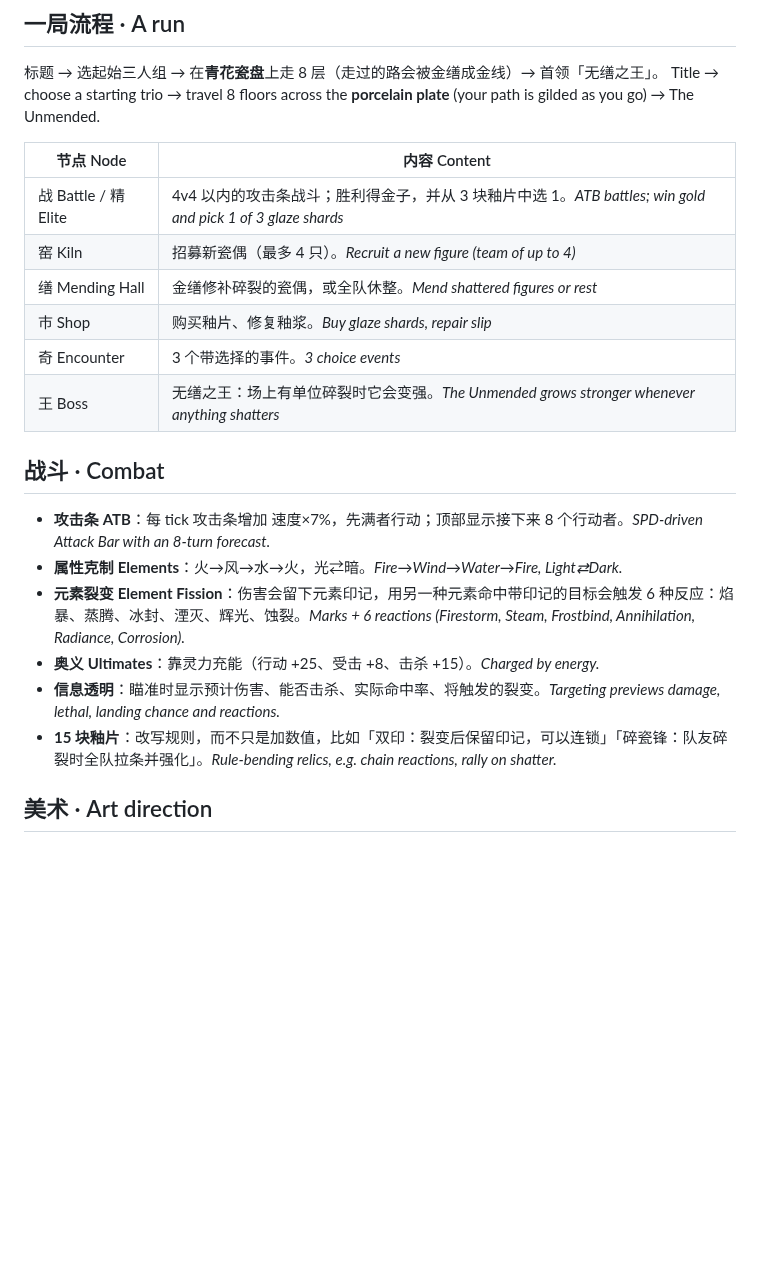
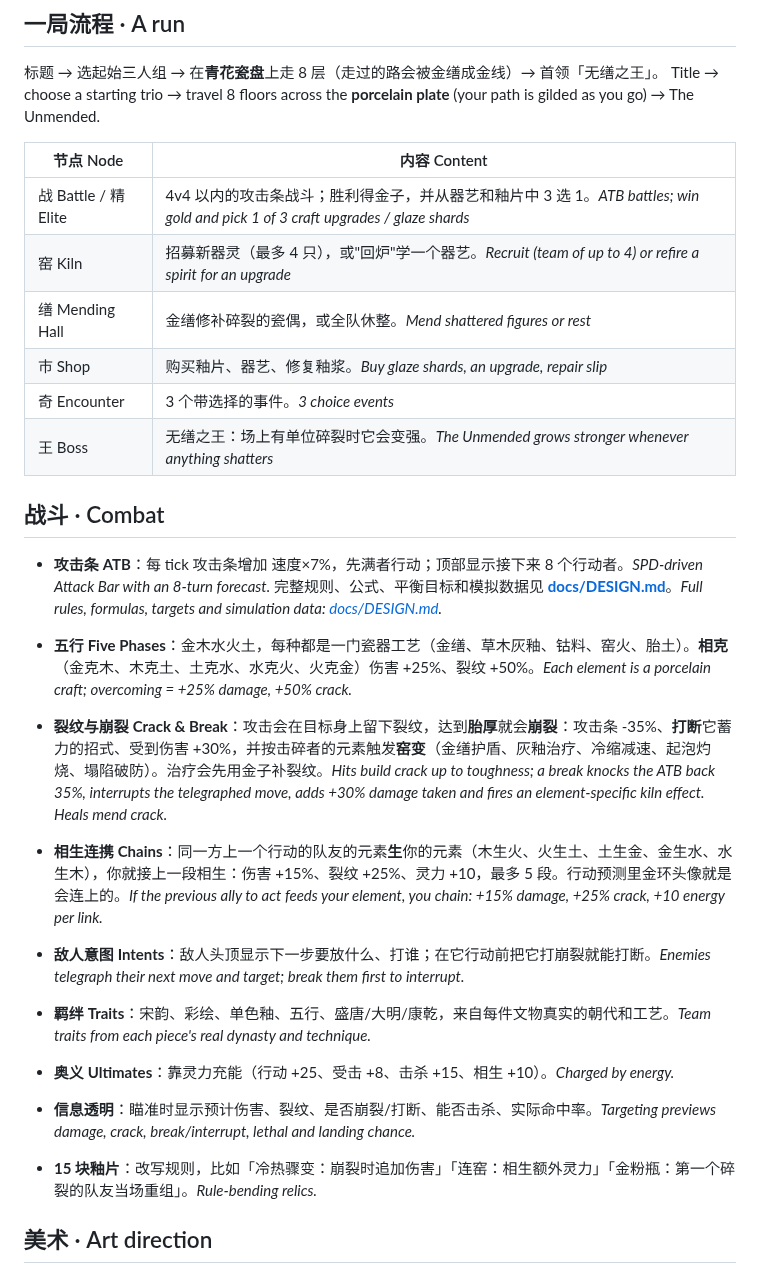
Before and after one commit to melvyny/clause, a Markdown page: README.md, the part around one of its changes. Drawn GitHub-style; blank space fills up the shorter version.

```diff
--- a/README.md
+++ b/README.md
@@ -60,21 +65,26 @@ Title → choose a starting trio → travel 8 floors across the **porcelain plat
 
 | 节点 Node | 内容 Content |
 |---|---|
-| 战 Battle / 精 Elite | 4v4 以内的攻击条战斗；胜利得金子，并从 3 块釉片中选 1。*ATB battles; win gold and pick 1 of 3 glaze shards* |
-| 窑 Kiln | 招募新瓷偶（最多 4 只）。*Recruit a new figure (team of up to 4)* |
+| 战 Battle / 精 Elite | 4v4 以内的攻击条战斗；胜利得金子，并从器艺和釉片中 3 选 1。*ATB battles; win gold and pick 1 of 3 craft upgrades / glaze shards* |
+| 窑 Kiln | 招募新器灵（最多 4 只），或"回炉"学一个器艺。*Recruit (team of up to 4) or refire a spirit for an upgrade* |
 | 缮 Mending Hall | 金缮修补碎裂的瓷偶，或全队休整。*Mend shattered figures or rest* |
-| 市 Shop | 购买釉片、修复釉浆。*Buy glaze shards, repair slip* |
+| 市 Shop | 购买釉片、器艺、修复釉浆。*Buy glaze shards, an upgrade, repair slip* |
 | 奇 Encounter | 3 个带选择的事件。*3 choice events* |
 | 王 Boss | 无缮之王：场上有单位碎裂时它会变强。*The Unmended grows stronger whenever anything shatters* |
 
 ## 战斗 · Combat
 
 - **攻击条 ATB**：每 tick 攻击条增加 速度×7%，先满者行动；顶部显示接下来 8 个行动者。*SPD-driven Attack Bar with an 8-turn forecast.*
-- **属性克制 Elements**：火→风→水→火，光⇄暗。*Fire→Wind→Water→Fire, Light⇄Dark.*
-- **元素裂变 Element Fission**：伤害会留下元素印记，用另一种元素命中带印记的目标会触发 6 种反应：焰暴、蒸腾、冰封、湮灭、辉光、蚀裂。*Marks + 6 reactions (Firestorm, Steam, Frostbind, Annihilation, Radiance, Corrosion).*
-- **奥义 Ultimates**：靠灵力充能（行动 +25、受击 +8、击杀 +15）。*Charged by energy.*
-- **信息透明**：瞄准时显示预计伤害、能否击杀、实际命中率、将触发的裂变。*Targeting previews damage, lethal, landing chance and reactions.*
-- **15 块釉片**：改写规则，而不只是加数值，比如「双印：裂变后保留印记，可以连锁」「碎瓷锋：队友碎裂时全队拉条并强化」。*Rule-bending relics, e.g. chain reactions, rally on shatter.*
+完整规则、公式、平衡目标和模拟数据见 **[docs/DESIGN.md](docs/DESIGN.md)**。*Full rules, formulas, targets and simulation data: [docs/DESIGN.md](docs/DESIGN.md).*
+
+- **五行 Five Phases**：金木水火土，每种都是一门瓷器工艺（金缮、草木灰釉、钴料、窑火、胎土）。**相克**（金克木、木克土、土克水、水克火、火克金）伤害 +25%、裂纹 +50%。*Each element is a porcelain craft; overcoming = +25% damage, +50% crack.*
+- **裂纹与崩裂 Crack & Break**：攻击会在目标身上留下裂纹，达到**胎厚**就会**崩裂**：攻击条 -35%、**打断**它蓄力的招式、受到伤害 +30%，并按击碎者的元素触发**窑变**（金缮护盾、灰釉治疗、冷缩减速、起泡灼烧、塌陷破防）。治疗会先用金子补裂纹。*Hits build crack up to toughness; a break knocks the ATB back 35%, interrupts the telegraphed move, adds +30% damage taken and fires an element-specific kiln effect. Heals mend crack.*
+- **相生连携 Chains**：同一方上一个行动的队友的元素**生**你的元素（木生火、火生土、土生金、金生水、水生木），你就接上一段相生：伤害 +15%、裂纹 +25%、灵力 +10，最多 5 段。行动预测里金环头像就是会连上的。*If the previous ally to act feeds your element, you chain: +15% damage, +25% crack, +10 energy per link.*
+- **敌人意图 Intents**：敌人头顶显示下一步要放什么、打谁；在它行动前把它打崩裂就能打断。*Enemies telegraph their next move and target; break them first to interrupt.*
+- **羁绊 Traits**：宋韵、彩绘、单色釉、五行、盛唐/大明/康乾，来自每件文物真实的朝代和工艺。*Team traits from each piece's real dynasty and technique.*
+- **奥义 Ultimates**：靠灵力充能（行动 +25、受击 +8、击杀 +15、相生 +10）。*Charged by energy.*
+- **信息透明**：瞄准时显示预计伤害、裂纹、是否崩裂/打断、能否击杀、实际命中率。*Targeting previews damage, crack, break/interrupt, lethal and landing chance.*
+- **15 块釉片**：改写规则，比如「冷热骤变：崩裂时追加伤害」「连窑：相生额外灵力」「金粉瓶：第一个碎裂的队友当场重组」。*Rule-bending relics.*
 
 ## 美术 · Art direction
 
```
Also changed, not shown: other parts of README.md (+17 -11 lines), docs/DESIGN.md (+3 -3 lines), docs/battle_en.png (added), docs/battle_zh.png (deleted), docs/reward_en.png, docs/rules_zh.png (added), 7 other files.
